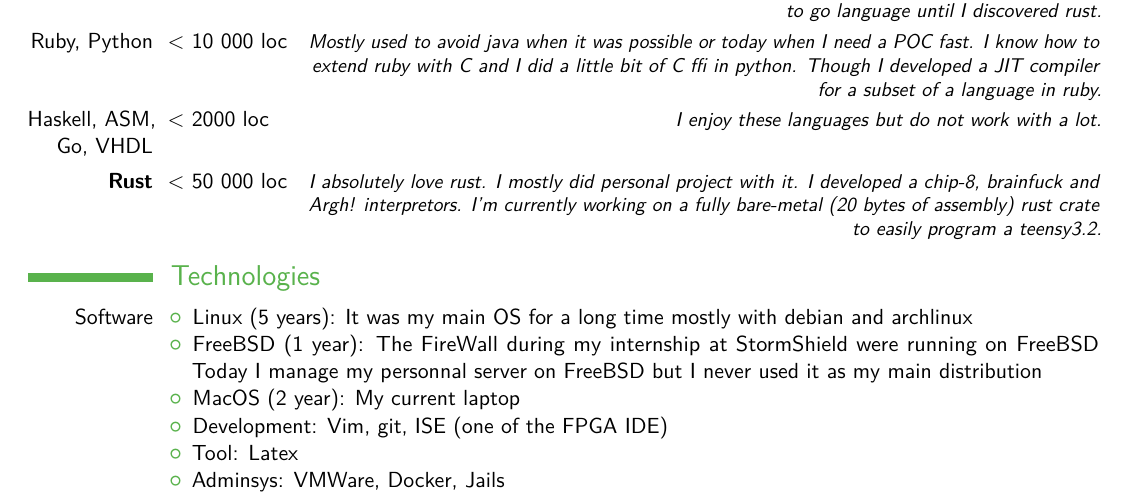
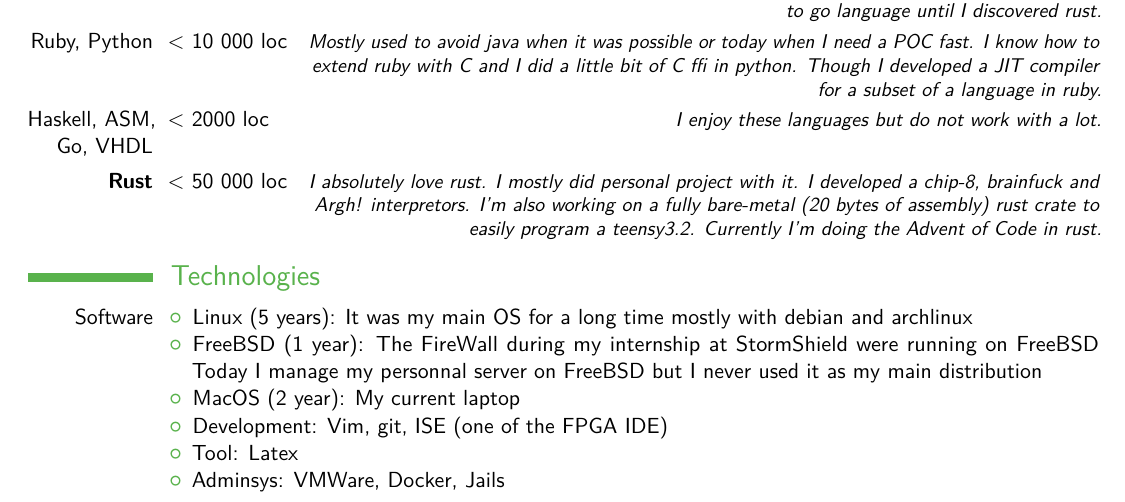
Before and after one commit to irevoire/cv, a LaTeX CV (main.tex): part of page 1 of 2, cut so that both start at the same text. Compiled offline with pdfLaTeX; a LaTeX package or settings file that is missing is left out.

Commit message:
add the advent of code of this year

```diff
--- a/main.tex
+++ b/main.tex
@@ -94,7 +94,8 @@
 	\cvitemwithcomment{\textbf{Rust}}{< 50 000 loc}{
 		I absolutely love rust. I mostly did personal project with it.
 		I developed a chip-8, brainfuck and Argh! interpretors.
-		I’m currently working on a fully bare-metal (20 bytes of assembly) rust crate to easily program a \href{https://www.pjrc.com/store/teensy32.html}{teensy3.2}.
+		I’m also  working on a fully bare-metal (20 bytes of assembly) rust crate to easily program a \href{https://www.pjrc.com/store/teensy32.html}{teensy3.2}.
+		Currently I’m doing the Advent of Code in rust.
 	}
 \section{Technologies}
 	\cvitem{Software}{
```
